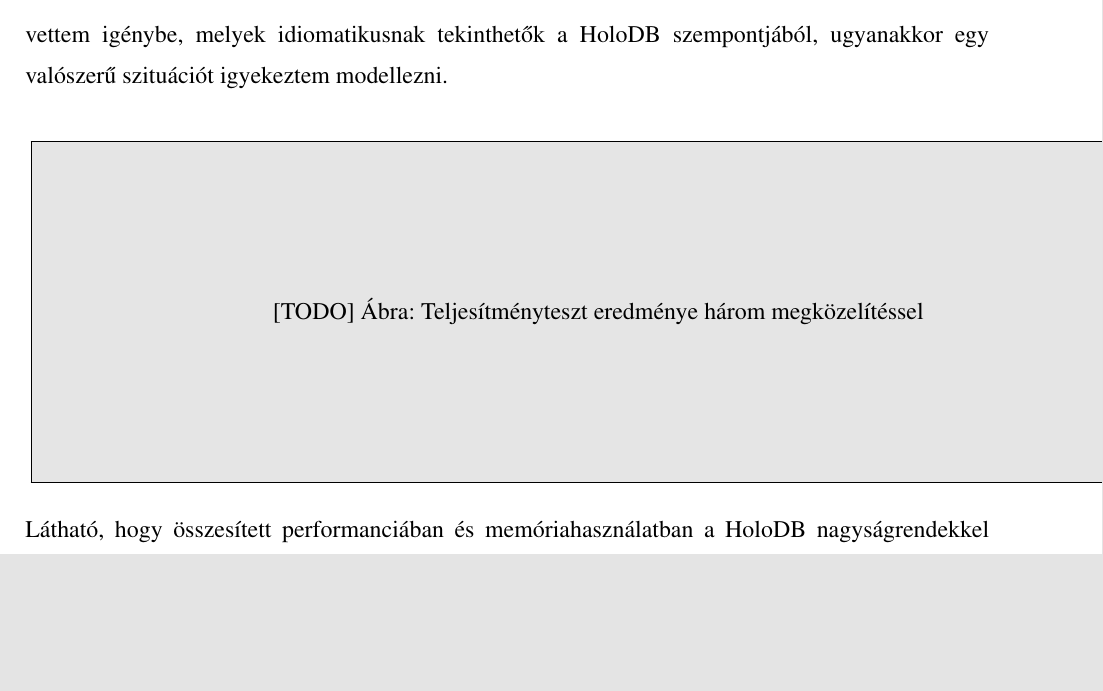
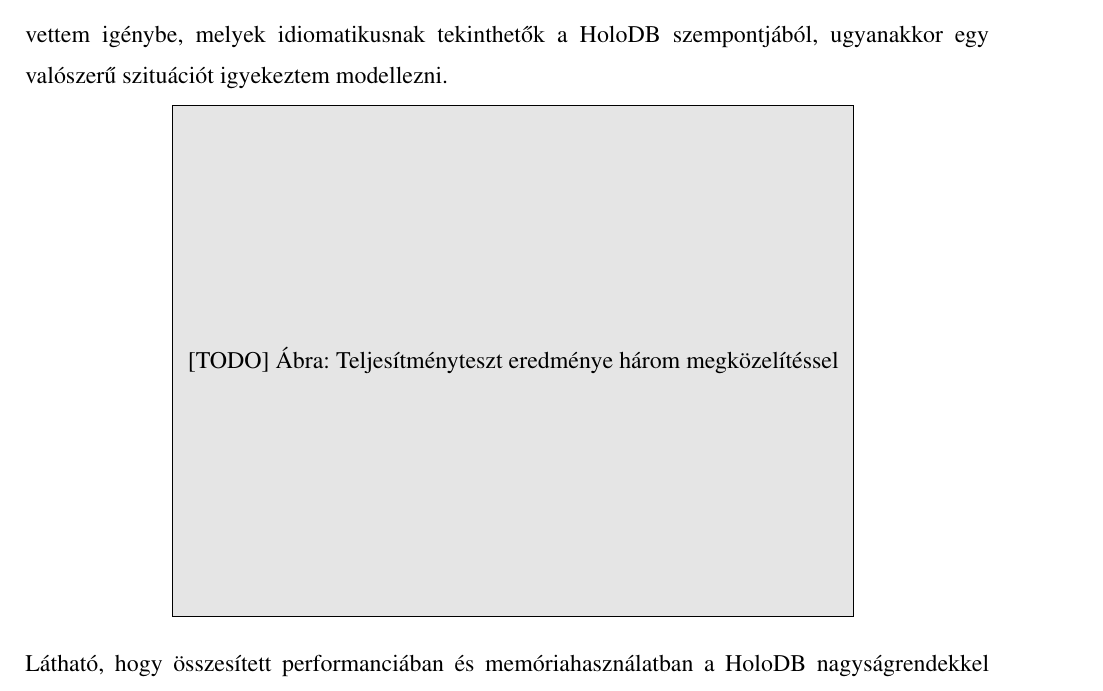
Before and after one commit to davidsusu/holodb-tdk, a LaTeX thesis (dolgozat/src/index.tex): part of page 45 of 45 before the commit and part of page 45 of 46 after it, cut so that both start at the same text, the shorter picture padded with empty space. Compiled offline with pdfLaTeX.

Commit message:
Updated: 1 file changed, 2 insertions(+), 2 deletions(-)
M  dolgozat/src/index.tex

```diff
--- a/dolgozat/src/index.tex
+++ b/dolgozat/src/index.tex
@@ -1830,9 +1830,9 @@
 
 \begin{center}
   \setlength{\unitlength}{1cm}
-  \begin{picture}(20,6)(0,0)
+  \begin{picture}(12,9)(0,0)
     \setlength\fboxsep{0pt}
-    \colorbox{gray!20}{\framebox(20,6){[TODO] Ábra: Teljesítményteszt eredménye három megközelítéssel}}
+    \colorbox{gray!20}{\framebox(12,9){[TODO] Ábra: Teljesítményteszt eredménye három megközelítéssel}}
   \end{picture}
 \end{center}
 
```
